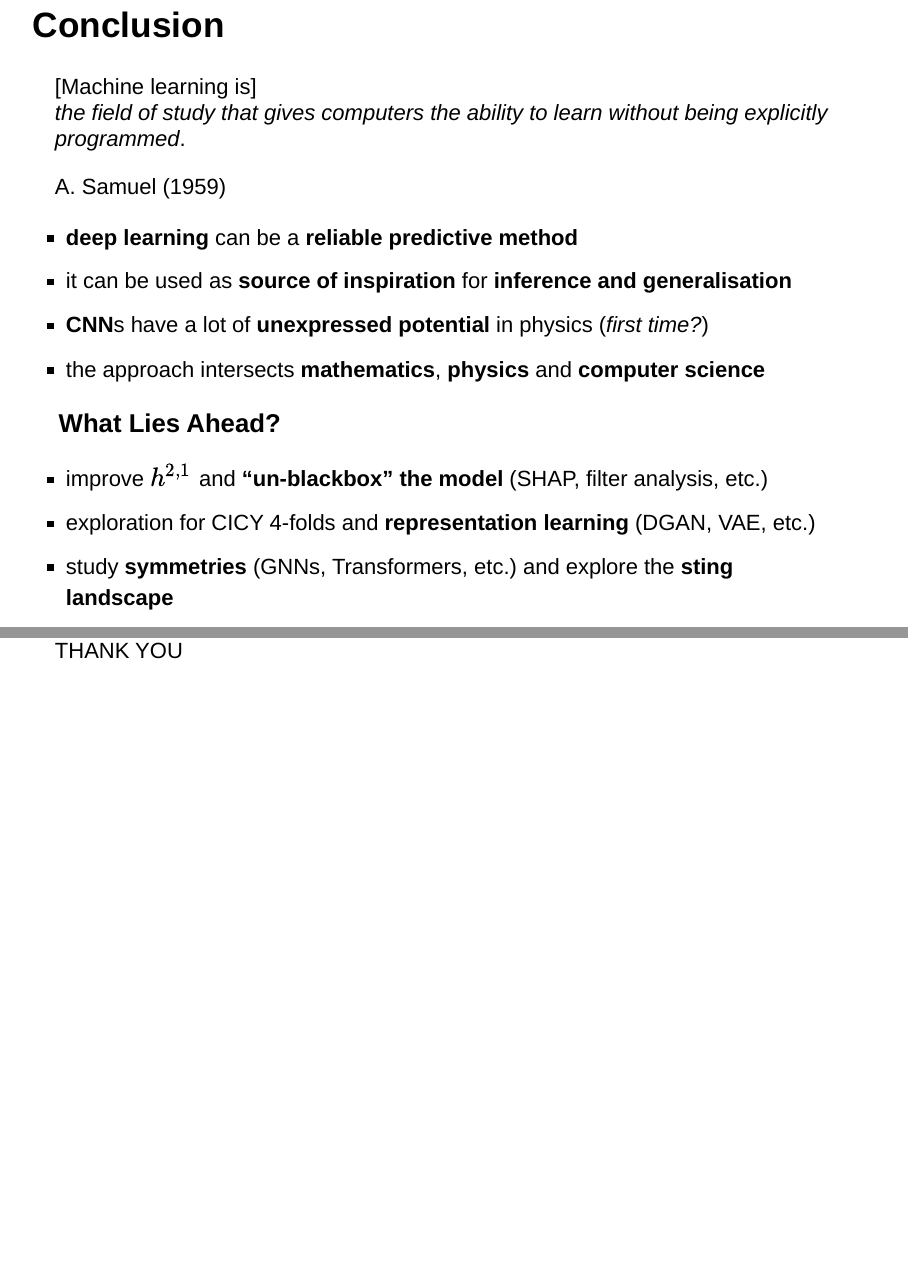
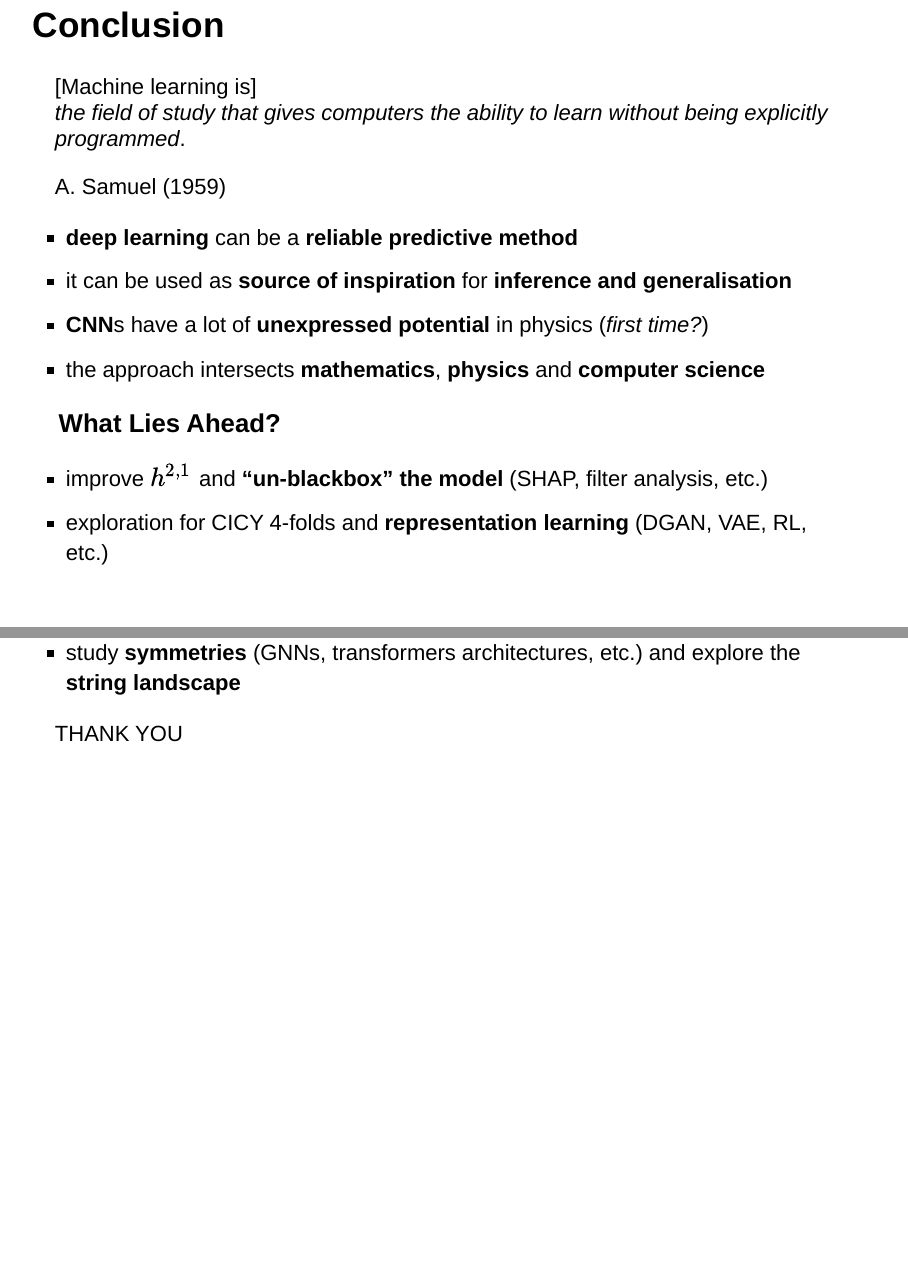
Before and after one commit to thesfinox/avogadro_2020, an R Markdown document (index.Rmd): pages 19 and 20 of 20, joined at a grey line. Rendered offline with R 4.5, knitr and Pandoc, with nearby package versions; drawn as Slidy slides in place of the format the file asks for; some code elsewhere in the file could not run offline.

Commit message:
Typos
Signed-off-by: Riccardo Finotello <riccardo.finotello@gmail.com>

```diff
--- a/index.Rmd
+++ b/index.Rmd
@@ -404,8 +404,8 @@ A. Samuel (1959)
 
 <div>
 - improve $h^{2,1}$ and **"un-blackbox" the model** (SHAP, filter analysis, etc.)
-- exploration for CICY 4-folds and **representation learning** (DGAN, VAE, etc.)
-- study **symmetries** (GNNs, Transformers, etc.) and explore the **sting landscape**
+- exploration for CICY 4-folds and **representation learning** (DGAN, VAE, RL, etc.)
+- study **symmetries** (GNNs, transformers architectures, etc.) and explore the **string landscape**
 </div>
 <div class="fright red2">
 THANK YOU
```
